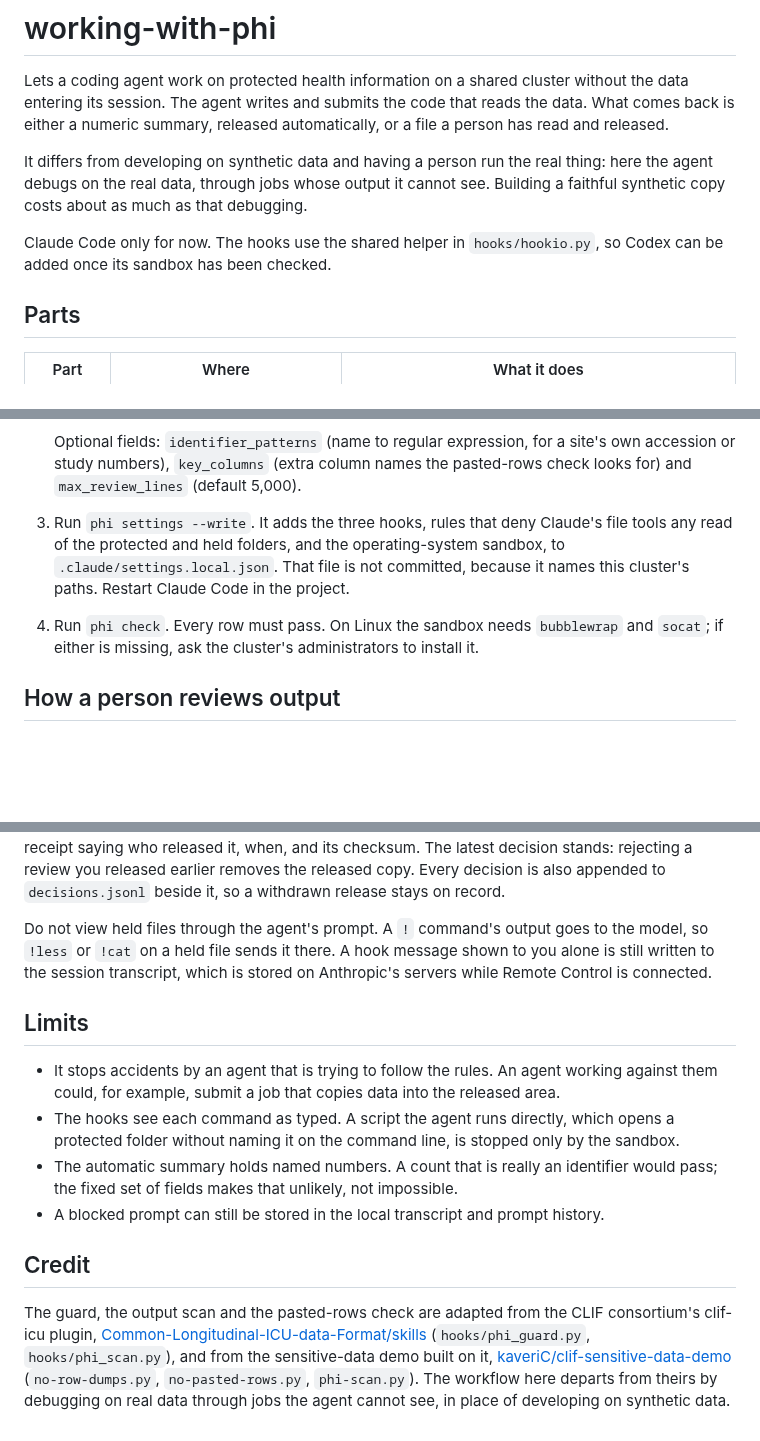
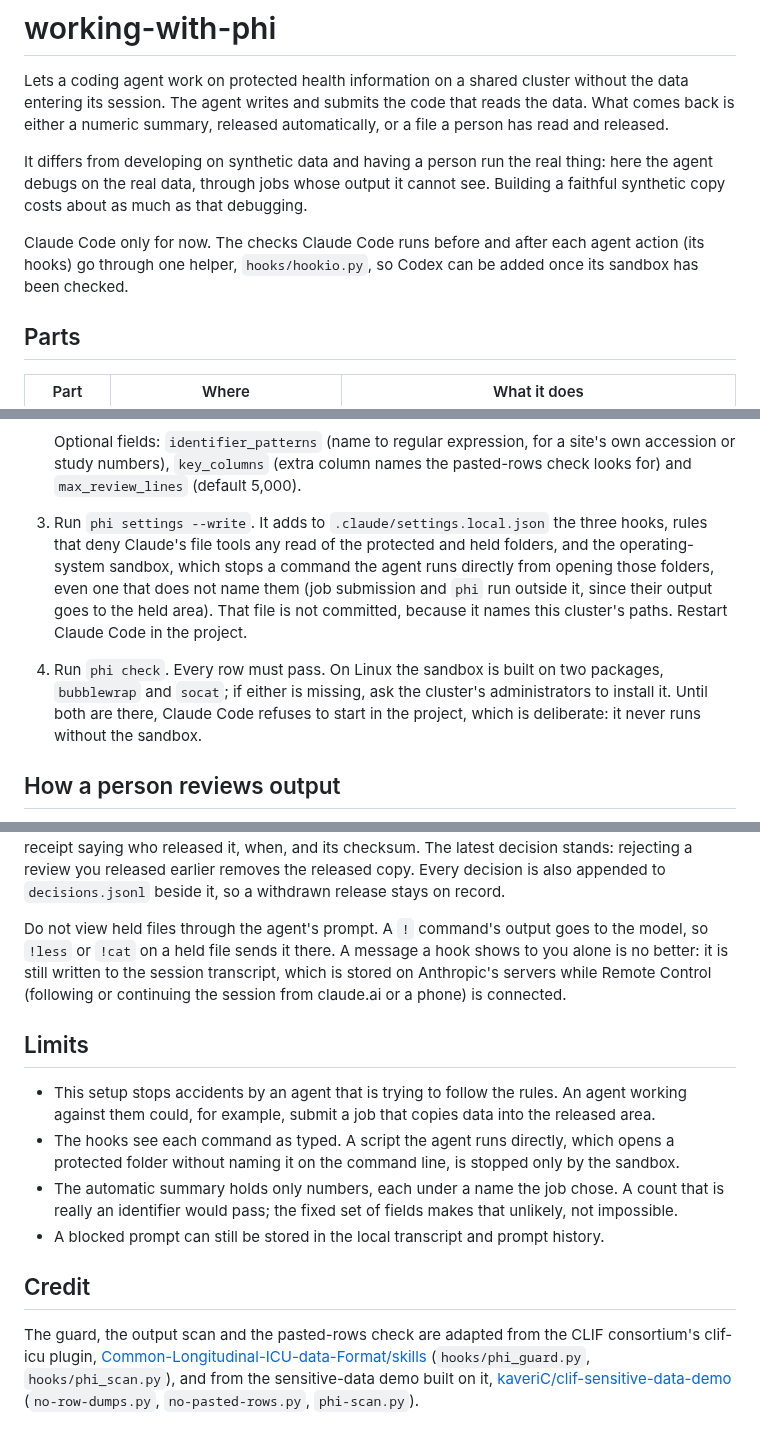
Before and after one commit to uchicago-dsi/ai-sci-skills, a Markdown page: skills/working-with-phi/README.md, 3 parts joined by grey strips. Drawn GitHub-style; blank space fills up the shorter version.

```diff
--- a/skills/working-with-phi/README.md
+++ b/skills/working-with-phi/README.md
@@ -9,8 +9,9 @@ It differs from developing on synthetic data and having a person run the real
 thing: here the agent debugs on the real data, through jobs whose output it cannot
 see. Building a faithful synthetic copy costs about as much as that debugging.
 
-Claude Code only for now. The hooks use the shared helper in `hooks/hookio.py`, so
-Codex can be added once its sandbox has been checked.
+Claude Code only for now. The checks Claude Code runs before and after each agent
+action (its hooks) go through one helper, `hooks/hookio.py`, so Codex can be added
+once its sandbox has been checked.
 
 ## Parts
 
@@ -52,12 +53,17 @@ the system Python as `python3.11`, which is enough to install labdisk as below.
    Optional fields: `identifier_patterns` (name to regular expression, for a site's
    own accession or study numbers), `key_columns` (extra column names the
    pasted-rows check looks for) and `max_review_lines` (default 5,000).
-3. Run `phi settings --write`. It adds the three hooks, rules that deny Claude's
-   file tools any read of the protected and held folders, and the operating-system
-   sandbox, to `.claude/settings.local.json`. That file is not committed, because
+3. Run `phi settings --write`. It adds to `.claude/settings.local.json` the three
+   hooks, rules that deny Claude's file tools any read of the protected and held
+   folders, and the operating-system sandbox, which stops a command the agent runs
+   directly from opening those folders, even one that does not name them (job
+   submission and `phi` run outside it, since their output goes to the held area).
+   That file is not committed, because
    it names this cluster's paths. Restart Claude Code in the project.
-4. Run `phi check`. Every row must pass. On Linux the sandbox needs `bubblewrap`
-   and `socat`; if either is missing, ask the cluster's administrators to install it.
+4. Run `phi check`. Every row must pass. On Linux the sandbox is built on two
+   packages, `bubblewrap` and `socat`; if either is missing, ask the cluster's
+   administrators to install it. Until both are there, Claude Code refuses to
+   start in the project, which is deliberate: it never runs without the sandbox.
 
 ## How a person reviews output
 
@@ -83,19 +89,20 @@ you released earlier removes the released copy. Every decision is also appended
 `decisions.jsonl` beside it, so a withdrawn release stays on record.
 
 Do not view held files through the agent's prompt. A `!` command's output goes to
-the model, so `!less` or `!cat` on a held file sends it there. A hook message shown to you alone is still written to the session
-transcript, which is stored on Anthropic's servers while Remote Control is
-connected.
+the model, so `!less` or `!cat` on a held file sends it there. A message a hook
+shows to you alone is no better: it is still written to the session transcript,
+which is stored on Anthropic's servers while Remote Control (following or
+continuing the session from claude.ai or a phone) is connected.
 
 ## Limits
 
-- It stops accidents by an agent that is trying to follow the rules. An agent
+- This setup stops accidents by an agent that is trying to follow the rules. An agent
   working against them could, for example, submit a job that copies data into the
   released area.
 - The hooks see each command as typed. A script the agent runs directly, which
   opens a protected folder without naming it on the command line, is stopped only
   by the sandbox.
-- The automatic summary holds named numbers. A count that is really an identifier
+- The automatic summary holds only numbers, each under a name the job chose. A count that is really an identifier
   would pass; the fixed set of fields makes that unlikely, not impossible.
 - A blocked prompt can still be stored in the local transcript and prompt history.
 
@@ -106,6 +113,4 @@ consortium's clif-icu plugin,
 [Common-Longitudinal-ICU-data-Format/skills](https://github.com/Common-Longitudinal-ICU-data-Format/skills)
 (`hooks/phi_guard.py`, `hooks/phi_scan.py`), and from the sensitive-data demo built
 on it, [kaveriC/clif-sensitive-data-demo](https://github.com/kaveriC/clif-sensitive-data-demo)
-(`no-row-dumps.py`, `no-pasted-rows.py`, `phi-scan.py`). The workflow here departs
-from theirs by debugging on real data through jobs the agent cannot see, in place
-of developing on synthetic data.
+(`no-row-dumps.py`, `no-pasted-rows.py`, `phi-scan.py`).
```
Also changed, not shown: other parts of skills/working-with-phi/README.md (+2 -2 lines), skills/working-with-phi/SKILL.md (+11 -9 lines).
